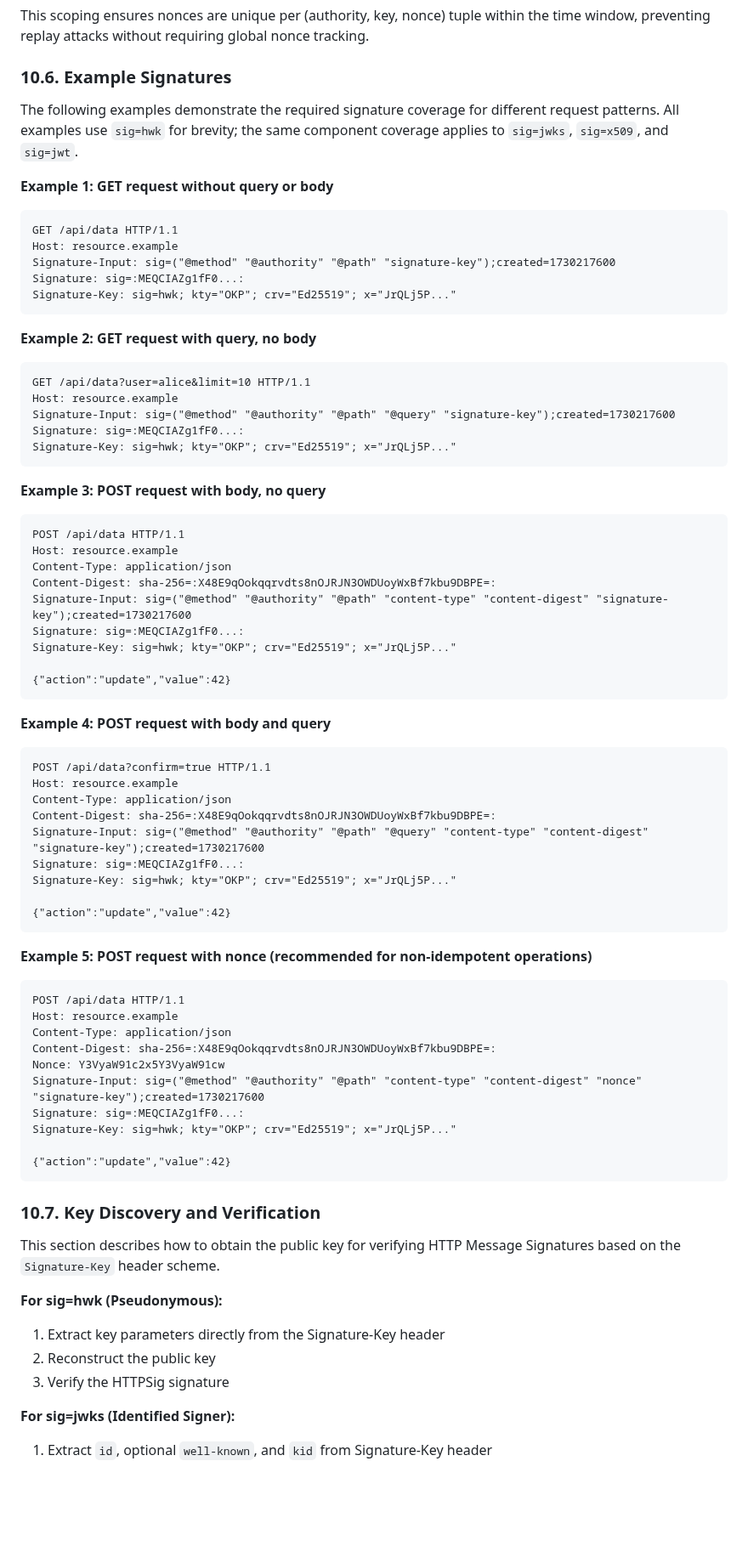
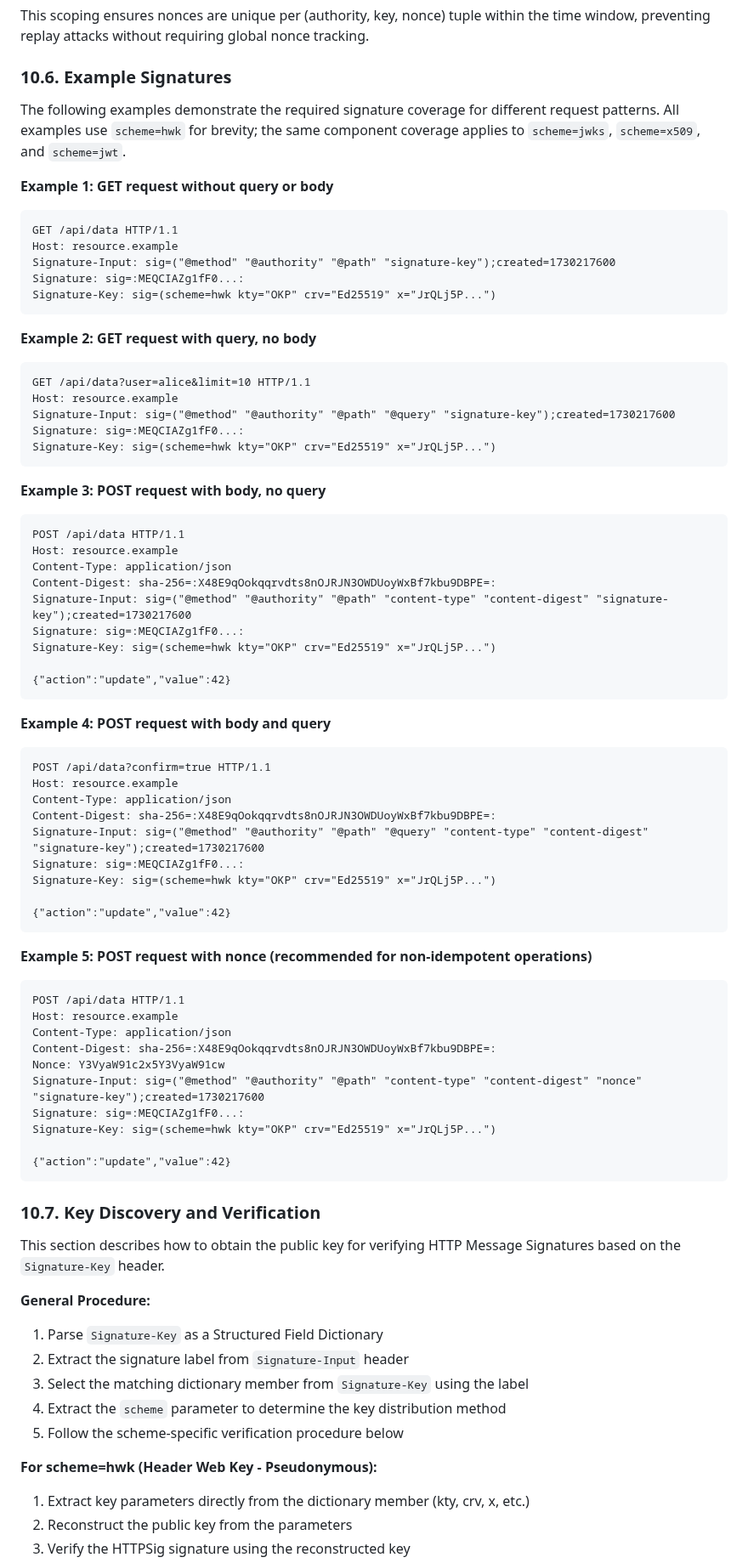
Before and after one commit to dickhardt/agent-auth, a Markdown page: README.md, the part around one of its changes. Shown at 85% size. Drawn GitHub-style; blank space fills up the shorter version.

````diff
--- a/README.md
+++ b/README.md
@@ -1565,7 +1584,7 @@ This scoping ensures nonces are unique per (authority, key, nonce) tuple within
 
 ### 10.6. Example Signatures
 
-The following examples demonstrate the required signature coverage for different request patterns. All examples use `sig=hwk` for brevity; the same component coverage applies to `sig=jwks`, `sig=x509`, and `sig=jwt`.
+The following examples demonstrate the required signature coverage for different request patterns. All examples use `scheme=hwk` for brevity; the same component coverage applies to `scheme=jwks`, `scheme=x509`, and `scheme=jwt`.
 
 **Example 1: GET request without query or body**
 ```http
@@ -1573,7 +1592,7 @@ GET /api/data HTTP/1.1
 Host: resource.example
 Signature-Input: sig=("@method" "@authority" "@path" "signature-key");created=1730217600
 Signature: sig=:MEQCIAZg1fF0...:
-Signature-Key: sig=hwk; kty="OKP"; crv="Ed25519"; x="JrQLj5P..."
+Signature-Key: sig=(scheme=hwk kty="OKP" crv="Ed25519" x="JrQLj5P...")
 ```
 
 **Example 2: GET request with query, no body**
@@ -1582,7 +1601,7 @@ GET /api/data?user=alice&limit=10 HTTP/1.1
 Host: resource.example
 Signature-Input: sig=("@method" "@authority" "@path" "@query" "signature-key");created=1730217600
 Signature: sig=:MEQCIAZg1fF0...:
-Signature-Key: sig=hwk; kty="OKP"; crv="Ed25519"; x="JrQLj5P..."
+Signature-Key: sig=(scheme=hwk kty="OKP" crv="Ed25519" x="JrQLj5P...")
 ```
 
 **Example 3: POST request with body, no query**
@@ -1593,7 +1612,7 @@ Content-Type: application/json
 Content-Digest: sha-256=:X48E9qOokqqrvdts8nOJRJN3OWDUoyWxBf7kbu9DBPE=:
 Signature-Input: sig=("@method" "@authority" "@path" "content-type" "content-digest" "signature-key");created=1730217600
 Signature: sig=:MEQCIAZg1fF0...:
-Signature-Key: sig=hwk; kty="OKP"; crv="Ed25519"; x="JrQLj5P..."
+Signature-Key: sig=(scheme=hwk kty="OKP" crv="Ed25519" x="JrQLj5P...")
 
 {"action":"update","value":42}
 ```
@@ -1606,7 +1625,7 @@ Content-Type: application/json
 Content-Digest: sha-256=:X48E9qOokqqrvdts8nOJRJN3OWDUoyWxBf7kbu9DBPE=:
 Signature-Input: sig=("@method" "@authority" "@path" "@query" "content-type" "content-digest" "signature-key");created=1730217600
 Signature: sig=:MEQCIAZg1fF0...:
-Signature-Key: sig=hwk; kty="OKP"; crv="Ed25519"; x="JrQLj5P..."
+Signature-Key: sig=(scheme=hwk kty="OKP" crv="Ed25519" x="JrQLj5P...")
 
 {"action":"update","value":42}
 ```
@@ -1620,19 +1639,25 @@ Content-Digest: sha-256=:X48E9qOokqqrvdts8nOJRJN3OWDUoyWxBf7kbu9DBPE=:
 Nonce: Y3VyaW91c2x5Y3VyaW91cw
 Signature-Input: sig=("@method" "@authority" "@path" "content-type" "content-digest" "nonce" "signature-key");created=1730217600
 Signature: sig=:MEQCIAZg1fF0...:
-Signature-Key: sig=hwk; kty="OKP"; crv="Ed25519"; x="JrQLj5P..."
+Signature-Key: sig=(scheme=hwk kty="OKP" crv="Ed25519" x="JrQLj5P...")
 
 {"action":"update","value":42}
 ```
 
 ### 10.7. Key Discovery and Verification
 
-This section describes how to obtain the public key for verifying HTTP Message Signatures based on the `Signature-Key` header scheme.
-
-**For sig=hwk (Pseudonymous):**
-1. Extract key parameters directly from the Signature-Key header
-2. Reconstruct the public key
-3. Verify the HTTPSig signature
-
-**For sig=jwks (Identified Signer):**
-1. Extract `id`, optional `well-known`, and `kid` from Signature-Key header
+This section describes how to obtain the public key for verifying HTTP Message Signatures based on the `Signature-Key` header.
+
+**General Procedure:**
+
+1. Parse `Signature-Key` as a Structured Field Dictionary
+2. Extract the signature label from `Signature-Input` header
+3. Select the matching dictionary member from `Signature-Key` using the label
+4. Extract the `scheme` parameter to determine the key distribution method
+5. Follow the scheme-specific verification procedure below
+
+**For scheme=hwk (Header Web Key - Pseudonymous):**
+1. Extract key parameters directly from the dictionary member (kty, crv, x, etc.)
+2. Reconstruct the public key from the parameters
+3. Verify the HTTPSig signature using the reconstructed key
+
````
Also changed, not shown: other parts of README.md (+63 -32 lines).
